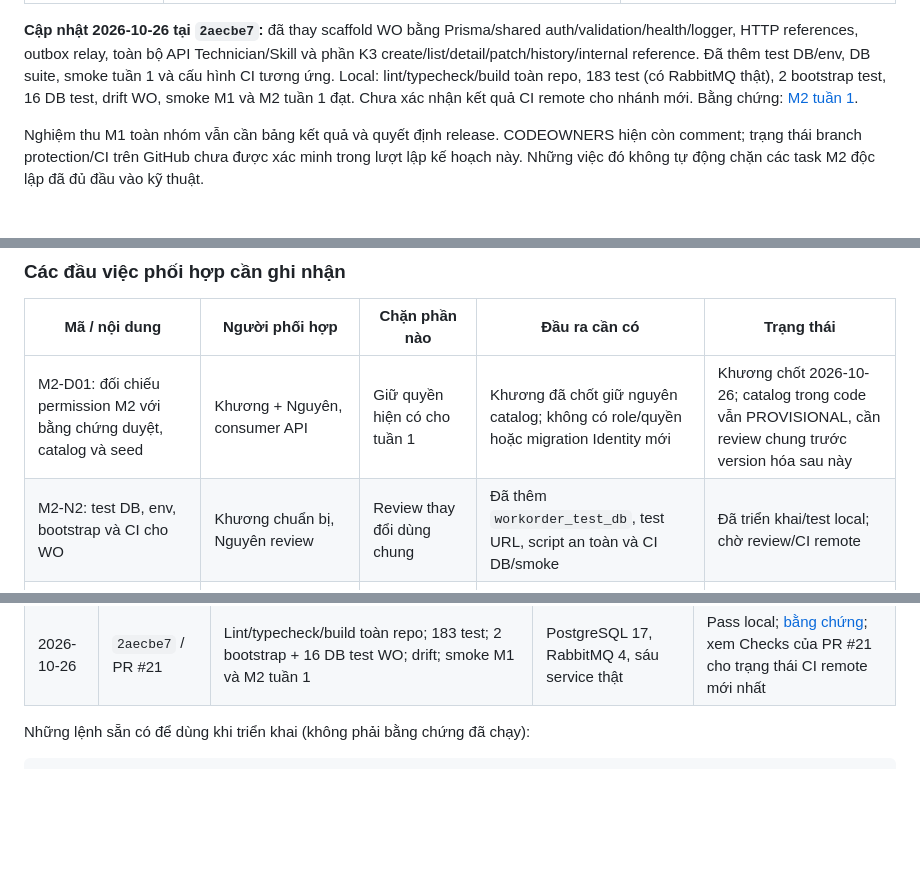
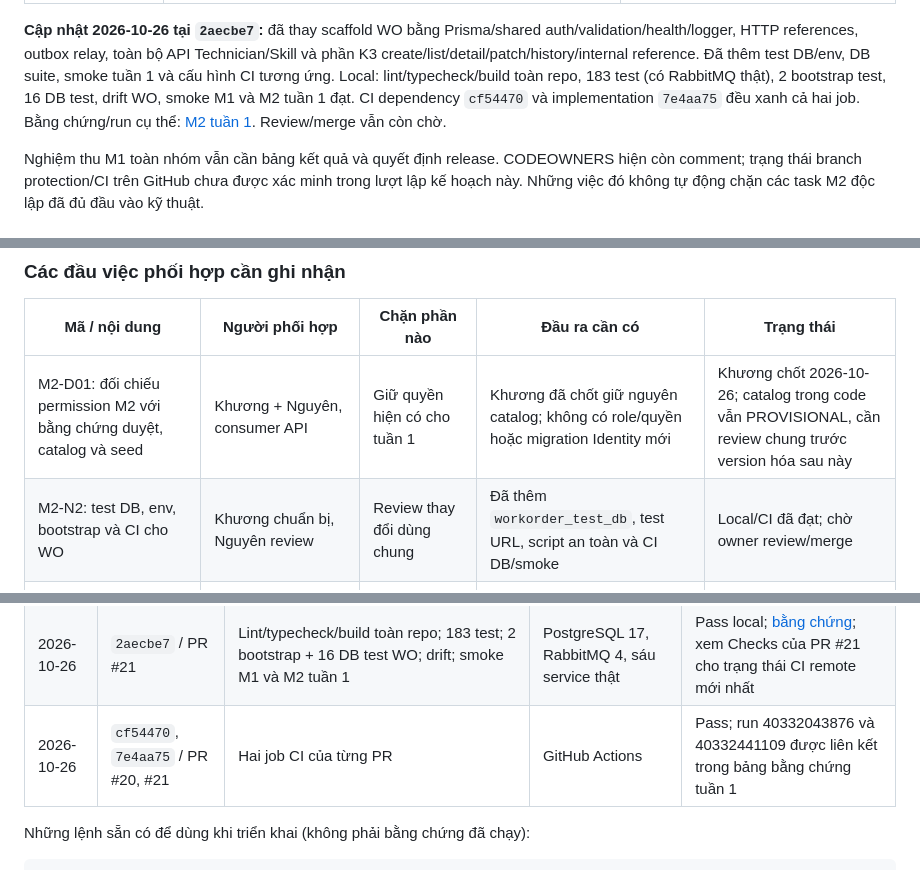
Before and after one commit to neyugn261/pbl6-saas-equipment, a Markdown page: docs/planning/m2-khuong.md, 3 parts joined by grey strips. Drawn GitHub-style; blank space fills up the shorter version.

Commit message:
docs(workorder): record passing GitHub CI runs

```diff
--- a/docs/planning/m2-khuong.md
+++ b/docs/planning/m2-khuong.md
@@ -74,8 +74,9 @@ auth/validation/health/logger, HTTP references, outbox relay, toàn bộ API
 Technician/Skill và phần K3 create/list/detail/patch/history/internal reference.
 Đã thêm test DB/env, DB suite, smoke tuần 1 và cấu hình CI tương ứng. Local:
 lint/typecheck/build toàn repo, 183 test (có RabbitMQ thật), 2 bootstrap test,
-16 DB test, drift WO, smoke M1 và M2 tuần 1 đạt. Chưa xác nhận kết quả CI remote
-cho nhánh mới. Bằng chứng: [M2 tuần 1](../testing/m2-week1-test-cases.md).
+16 DB test, drift WO, smoke M1 và M2 tuần 1 đạt. CI dependency `cf54470` và
+implementation `7e4aa75` đều xanh cả hai job. Bằng chứng/run cụ thể:
+[M2 tuần 1](../testing/m2-week1-test-cases.md). Review/merge vẫn còn chờ.
 
 Nghiệm thu M1 toàn nhóm vẫn cần bảng kết quả và quyết định release. CODEOWNERS
 hiện còn comment; trạng thái branch protection/CI trên GitHub chưa được xác
@@ -107,7 +108,7 @@ minh trong lượt lập kế hoạch này. Những việc đó không tự đ
 | Mã / nội dung | Người phối hợp | Chặn phần nào | Đầu ra cần có | Trạng thái |
 | --- | --- | --- | --- | --- |
 | M2-D01: đối chiếu permission M2 với bằng chứng duyệt, catalog và seed | Khương + Nguyên, consumer API | Giữ quyền hiện có cho tuần 1 | Khương đã chốt giữ nguyên catalog; không có role/quyền hoặc migration Identity mới | Khương chốt 2026-10-26; catalog trong code vẫn PROVISIONAL, cần review chung trước version hóa sau này |
-| M2-N2: test DB, env, bootstrap và CI cho WO | Khương chuẩn bị, Nguyên review | Review thay đổi dùng chung | Đã thêm `workorder_test_db`, test URL, script an toàn và CI DB/smoke | Đã triển khai/test local; chờ review/CI remote |
+| M2-N2: test DB, env, bootstrap và CI cho WO | Khương chuẩn bị, Nguyên review | Review thay đổi dùng chung | Đã thêm `workorder_test_db`, test URL, script an toàn và CI DB/smoke | Local/CI đã đạt; chờ owner review/merge |
 | M2-D04: ai yêu cầu WO bảo trì thay thế, operation/event, retry/backoff/giới hạn | Khương + Minh; Huy/Nguyên review | Contract kỹ thuật cho nhánh thay thế K6 | Khương chốt Service Manager chủ động yêu cầu, mỗi yêu cầu có định danh chống trùng; không tự động tạo lại | Khương chốt 2026-10-26; endpoint/event và quy tắc thứ tự còn cần review với các owner trước K6 |
 | M2-D06: làm rõ từ “reports” ngoài M2 trong mô tả contract | Khương + Nguyên/Hatsady và consumer liên quan | Review contract | Đã phân biệt Service Report M2 với thống kê/upload M3 | Đã sửa câu chữ tại `2aecbe7`; chờ consumer review |
 | H4: sự kiện của WO cũ đến muộn sau WO thay thế | Khương + Huy; Minh cho trường hợp Task | Nghiệm thu nhánh thay thế và consumer an toàn | Cách nhận diện WO hiện hành, xử lý event cũ và test sai thứ tự | Rủi ro từ đọc code; chưa chạy tái hiện |
@@ -316,6 +317,7 @@ Mỗi lần tiếp tục công việc:
 | --- | --- | --- | --- | --- |
 | 2026-10-26 | `e3acf49` — mốc code | Đọc code/contract/schema/ADR phục vụ lập kế hoạch | Repository local | Baseline trước triển khai; lúc lập kế hoạch chưa chạy kiểm tra M2 |
 | 2026-10-26 | `2aecbe7` / PR #21 | Lint/typecheck/build toàn repo; 183 test; 2 bootstrap + 16 DB test WO; drift; smoke M1 và M2 tuần 1 | PostgreSQL 17, RabbitMQ 4, sáu service thật | Pass local; [bằng chứng](../testing/m2-week1-test-cases.md); xem Checks của PR #21 cho trạng thái CI remote mới nhất |
+| 2026-10-26 | `cf54470`, `7e4aa75` / PR #20, #21 | Hai job CI của từng PR | GitHub Actions | Pass; run 40332043876 và 40332441109 được liên kết trong bảng bằng chứng tuần 1 |
 
 Những lệnh sẵn có để dùng khi triển khai (không phải bằng chứng đã chạy):
 
```
Also changed, not shown: docs/planning/m2-khuong-week-1.md (+4 -3 lines), docs/testing/m2-week1-test-cases.md (+7 -4 lines).
